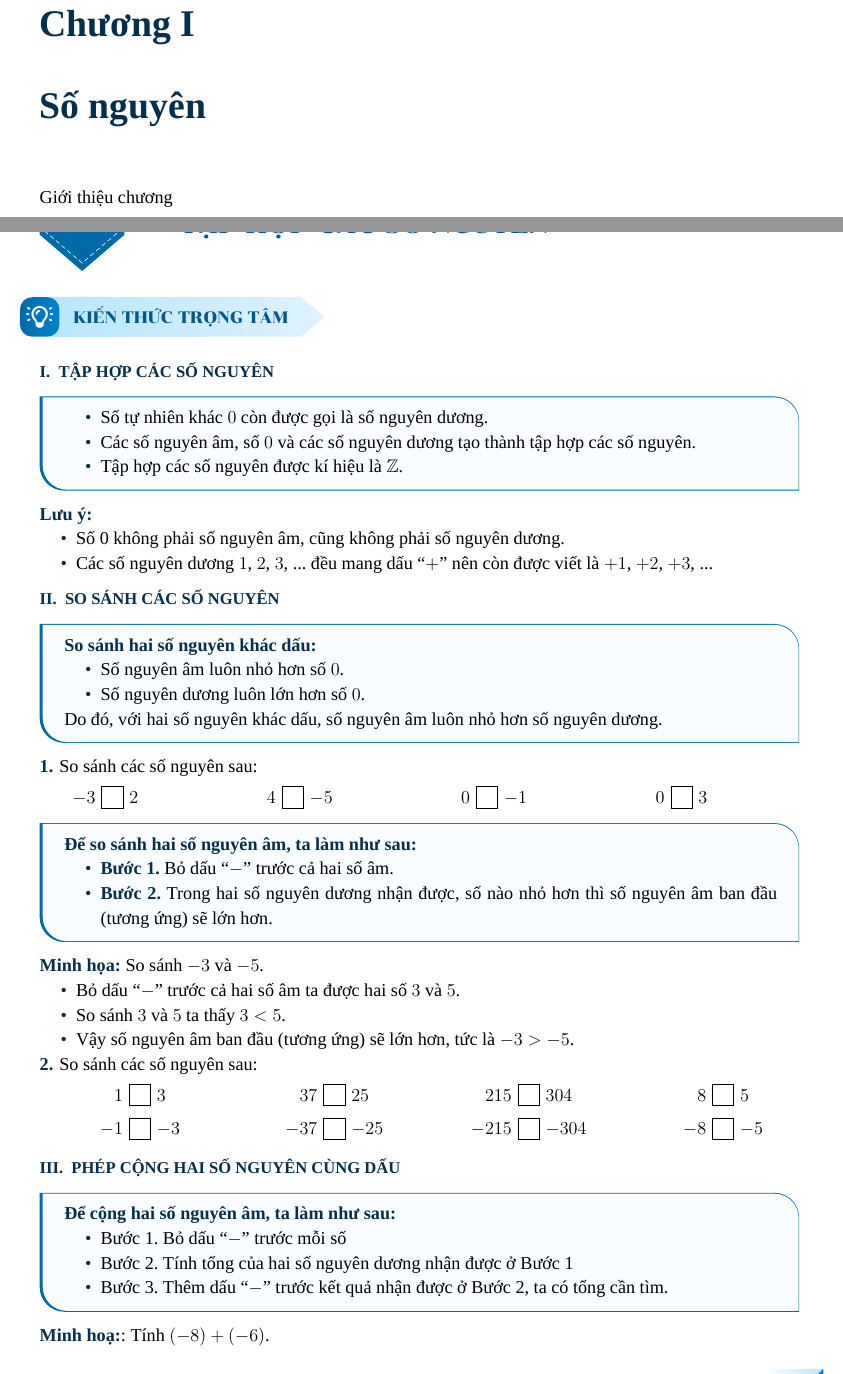
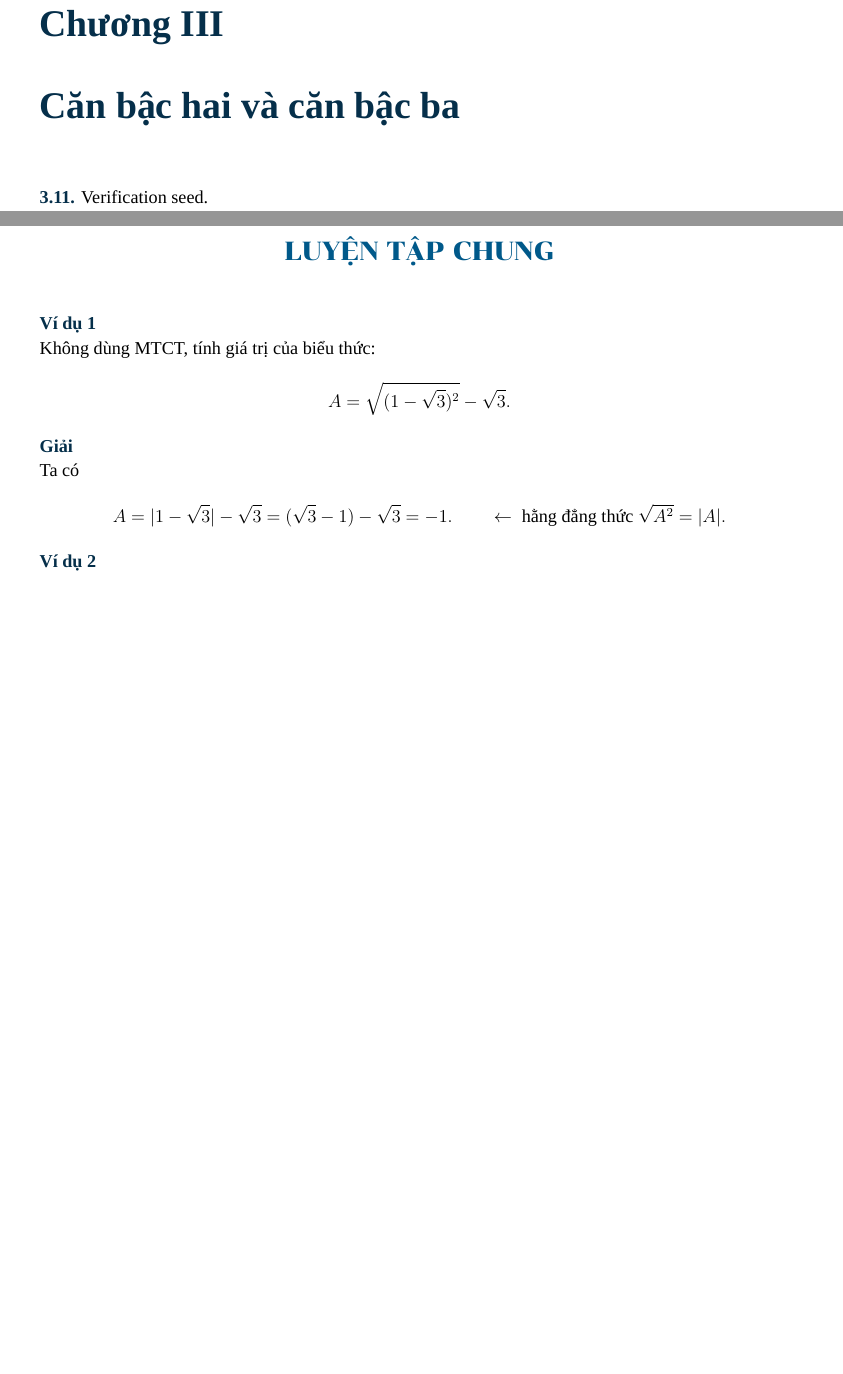
Before and after one commit to giaokhoa/toan-9-tap-mot, a LaTeX book (main.tex, which reads content/chapter-01/chapter.tex): two parts of pages 1 and 2 of 5 before the commit and two parts of pages 1 and 2 of 4 after it, joined at a grey line, cut so that both start at the same text, the shorter picture padded with empty space. Compiled offline with XeLaTeX; a missing font is replaced by an installed copy or a similar font.

Commit message:
chore(verify): render issue 14 with SGK seed

```diff
--- a/content/chapter-01/chapter.tex
+++ b/content/chapter-01/chapter.tex
@@ -1,5 +1,12 @@
-\chapter{Số nguyên}
+\setcounter{chapter}{2}
+\chapter{Căn bậc hai và căn bậc ba}
 
-Giới thiệu chương
+% Verification-only harness for issue #14: seed SGK at 3.11 so resume=SGK
+% in the target block must render 3.12--3.16.
+\begin{exercises}
+    \begin{questions}[series=SGK,start=11]
+        \item Verification seed.
+    \end{questions}
+\end{exercises}
 
-\input{content/chapter-01/sections/section-01}
+\input{content/chapter-03/sections/lesson-luyen-tap-chung-sau-8}
```
